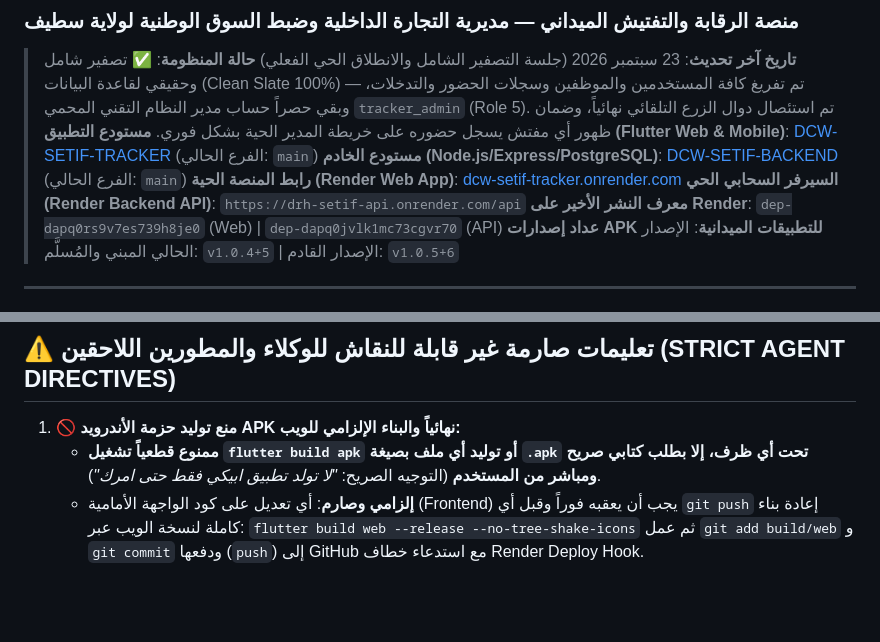
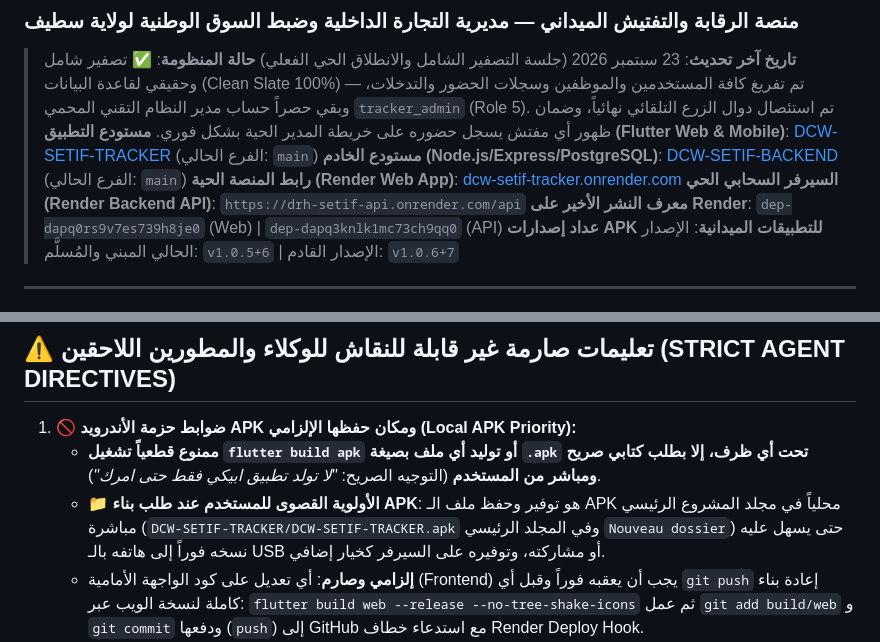
Before and after one commit to matique2026ai-ux/DCW-SETIF-BACKEND, a Markdown page: AGENTS.md, 2 parts joined by grey strips. Drawn GitHub-style; blank space fills up the shorter version.

Commit message:
docs: document local APK priority in AGENTS.md

```diff
--- a/AGENTS.md
+++ b/AGENTS.md
@@ -7,8 +7,8 @@
 > **مستودع الخادم (Node.js/Express/PostgreSQL)**: [DCW-SETIF-BACKEND](https://github.com/matique2026ai-ux/DCW-SETIF-BACKEND) (الفرع الحالي: `main`)
 > **رابط المنصة الحية (Render Web App)**: [dcw-setif-tracker.onrender.com](https://dcw-setif-tracker.onrender.com)
 > **السيرفر السحابي الحي (Render Backend API)**: `https://drh-setif-api.onrender.com/api`
-> **معرف النشر الأخير على Render**: `dep-dapq0rs9v7es739h8je0` (Web) | `dep-dapq0jvlk1mc73cgvr70` (API)
-> **عداد إصدارات APK للتطبيقات الميدانية**: الإصدار الحالي المبني والمُسلَّم: `v1.0.4+5` | الإصدار القادم: `v1.0.5+6`
+> **معرف النشر الأخير على Render**: `dep-dapq0rs9v7es739h8je0` (Web) | `dep-dapq3knlk1mc73ch9qq0` (API)
+> **عداد إصدارات APK للتطبيقات الميدانية**: الإصدار الحالي المبني والمُسلَّم: `v1.0.5+6` | الإصدار القادم: `v1.0.6+7`
 
 ---
 
@@ -144,8 +144,9 @@
 
 ## ⚠️ تعليمات صارمة غير قابلة للنقاش للوكلاء والمطورين اللاحقين (STRICT AGENT DIRECTIVES)
 
-1. **🚫 منع توليد حزمة الأندرويد APK نهائياً والبناء الإلزامي للويب:**
+1. **🚫 ضوابط حزمة الأندرويد APK ومكان حفظها الإلزامي (Local APK Priority):**
    * **ممنوع قطعياً تشغيل `flutter build apk` أو توليد أي ملف بصيغة `.apk` تحت أي ظرف، إلا بطلب كتابي صريح ومباشر من المستخدم** (التوجيه الصريح: *"لا تولد تطبيق ابيكي فقط حتى امرك"*).
+   * **📁 الأولوية القصوى للمستخدم عند طلب بناء APK**: هو توفير وحفظ ملف الـ APK محلياً في مجلد المشروع الرئيسي مباشرة (`DCW-SETIF-TRACKER/DCW-SETIF-TRACKER.apk` وفي المجلد الرئيسي `Nouveau dossier`) حتى يسهل عليه نسخه فوراً إلى هاتفه بالـ USB أو مشاركته، وتوفيره على السيرفر كخيار إضافي.
    * **إلزامي وصارم**: أي تعديل على كود الواجهة الأمامية (Frontend) يجب أن يعقبه فوراً وقبل أي `git push` إعادة بناء كاملة لنسخة الويب عبر:
      `flutter build web --release --no-tree-shake-icons`
      ثم عمل `git add build/web` و `git commit` ودفعها (`push`) إلى GitHub مع استدعاء خطاف Render Deploy Hook.
```
